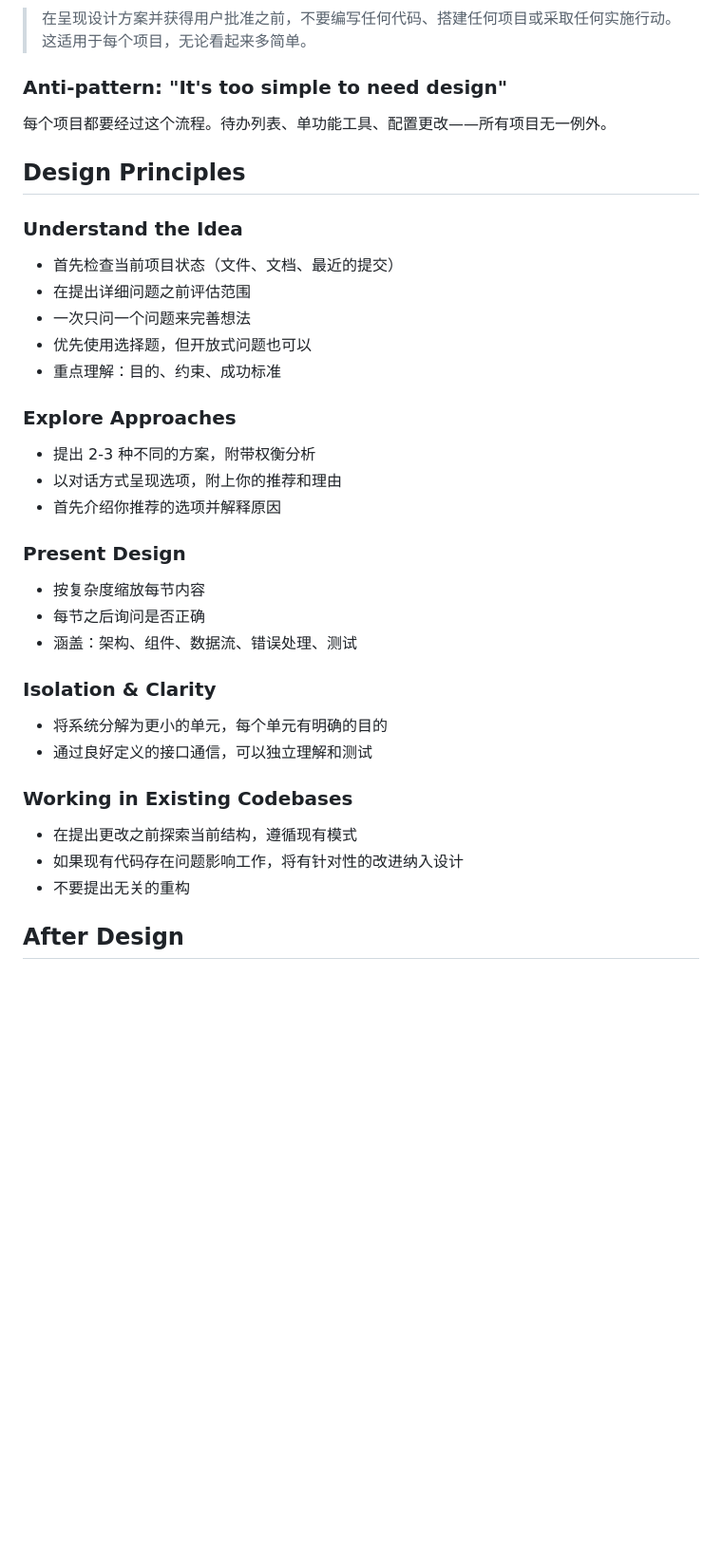
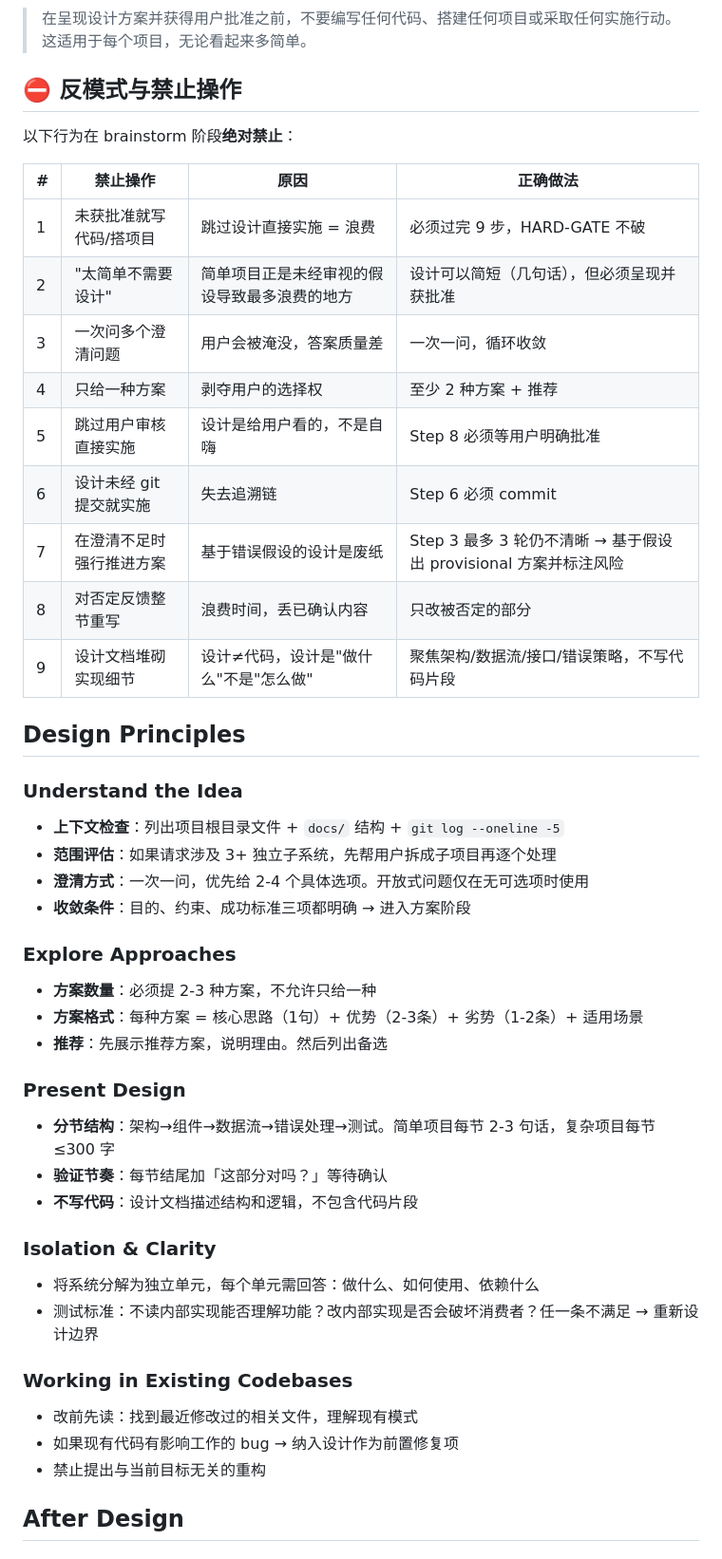
Before and after one commit to xuxin-1989/skill, a Markdown page: brainstorming/SKILL.md, the part around one of its changes. Shown at 95% size. Rendered like a GitHub page; blank space fills up the shorter version.

Commit message:
optimize brainstorming: encode failure modes (dim3), add anti-patterns blacklist (dim9), improve specificity (dim5)

```diff
--- a/brainstorming/SKILL.md
+++ b/brainstorming/SKILL.md
@@ -24,36 +60,48 @@ description: "在任何创造性工作之前必须使用。在实施之前探索
 ### HARD-GATE
 > 在呈现设计方案并获得用户批准之前，不要编写任何代码、搭建任何项目或采取任何实施行动。这适用于每个项目，无论看起来多简单。
 
-### Anti-pattern: "It's too simple to need design"
-每个项目都要经过这个流程。待办列表、单功能工具、配置更改——所有项目无一例外。
+## ⛔ 反模式与禁止操作
+
+以下行为在 brainstorm 阶段**绝对禁止**：
+
+| # | 禁止操作 | 原因 | 正确做法 |
+|---|----------|------|----------|
+| 1 | 未获批准就写代码/搭项目 | 跳过设计直接实施 = 浪费 | 必须过完 9 步，HARD-GATE 不破 |
+| 2 | "太简单不需要设计" | 简单项目正是未经审视的假设导致最多浪费的地方 | 设计可以简短（几句话），但必须呈现并获批准 |
+| 3 | 一次问多个澄清问题 | 用户会被淹没，答案质量差 | 一次一问，循环收敛 |
+| 4 | 只给一种方案 | 剥夺用户的选择权 | 至少 2 种方案 + 推荐 |
+| 5 | 跳过用户审核直接实施 | 设计是给用户看的，不是自嗨 | Step 8 必须等用户明确批准 |
+| 6 | 设计未经 git 提交就实施 | 失去追溯链 | Step 6 必须 commit |
+| 7 | 在澄清不足时强行推进方案 | 基于错误假设的设计是废纸 | Step 3 最多 3 轮仍不清晰 → 基于假设出 provisional 方案并标注风险 |
+| 8 | 对否定反馈整节重写 | 浪费时间，丢已确认内容 | 只改被否定的部分 |
+| 9 | 设计文档堆砌实现细节 | 设计≠代码，设计是"做什么"不是"怎么做" | 聚焦架构/数据流/接口/错误策略，不写代码片段 |
 
 ## Design Principles
 
 ### Understand the Idea
-- 首先检查当前项目状态（文件、文档、最近的提交）
-- 在提出详细问题之前评估范围
-- 一次只问一个问题来完善想法
-- 优先使用选择题，但开放式问题也可以
-- 重点理解：目的、约束、成功标准
+- **上下文检查**：列出项目根目录文件 + `docs/` 结构 + `git log --oneline -5`
+- **范围评估**：如果请求涉及 3+ 独立子系统，先帮用户拆成子项目再逐个处理
+- **澄清方式**：一次一问，优先给 2-4 个具体选项。开放式问题仅在无可选项时使用
+- **收敛条件**：目的、约束、成功标准三项都明确 → 进入方案阶段
 
 ### Explore Approaches
-- 提出 2-3 种不同的方案，附带权衡分析
-- 以对话方式呈现选项，附上你的推荐和理由
-- 首先介绍你推荐的选项并解释原因
+- **方案数量**：必须提 2-3 种方案，不允许只给一种
+- **方案格式**：每种方案 = 核心思路（1句）+ 优势（2-3条）+ 劣势（1-2条）+ 适用场景
+- **推荐**：先展示推荐方案，说明理由。然后列出备选
 
 ### Present Design
-- 按复杂度缩放每节内容
-- 每节之后询问是否正确
-- 涵盖：架构、组件、数据流、错误处理、测试
+- **分节结构**：架构→组件→数据流→错误处理→测试。简单项目每节 2-3 句话，复杂项目每节 ≤300 字
+- **验证节奏**：每节结尾加「这部分对吗？」等待确认
+- **不写代码**：设计文档描述结构和逻辑，不包含代码片段
 
 ### Isolation & Clarity
-- 将系统分解为更小的单元，每个单元有明确的目的
-- 通过良好定义的接口通信，可以独立理解和测试
+- 将系统分解为独立单元，每个单元需回答：做什么、如何使用、依赖什么
+- 测试标准：不读内部实现能否理解功能？改内部实现是否会破坏消费者？任一条不满足 → 重新设计边界
 
 ### Working in Existing Codebases
-- 在提出更改之前探索当前结构，遵循现有模式
-- 如果现有代码存在问题影响工作，将有针对性的改进纳入设计
-- 不要提出无关的重构
+- 改前先读：找到最近修改过的相关文件，理解现有模式
+- 如果现有代码有影响工作的 bug → 纳入设计作为前置修复项
+- 禁止提出与当前目标无关的重构
 
 ## After Design
 
```
Also changed, not shown: other parts of brainstorming/SKILL.md (+45 -9 lines).
